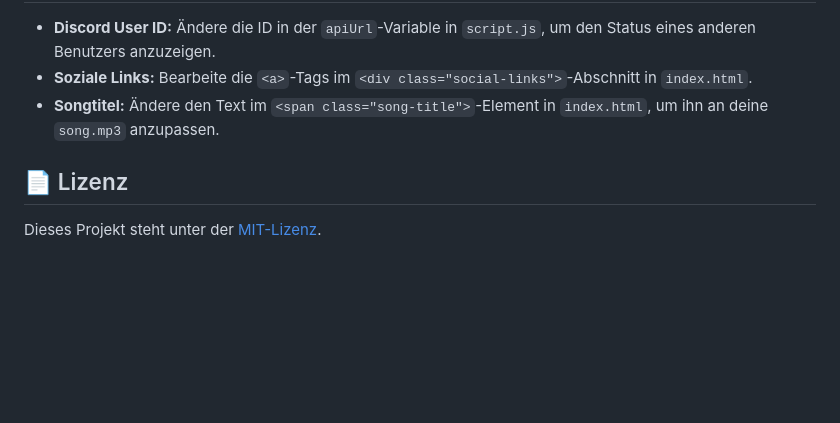
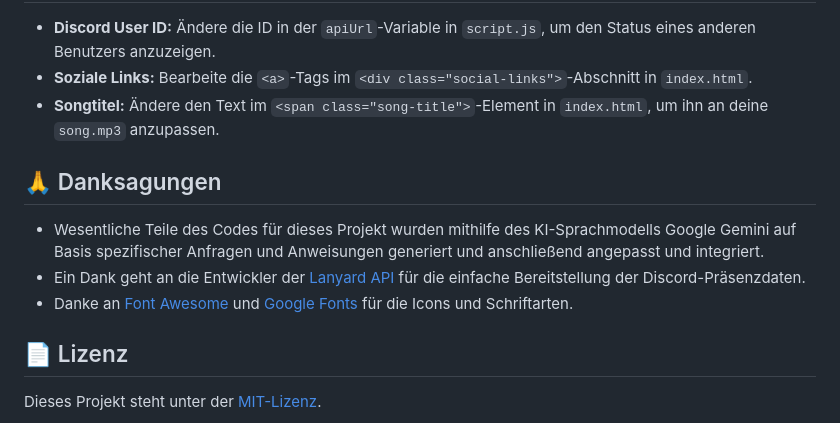
Before and after one commit to Henni9000/custom-profile-page-DE-EN, a Markdown page: README.md, the part around the change. GitHub-like rendering; blank space fills up the shorter version.

```diff
--- a/README.md
+++ b/README.md
@@ -87,6 +87,12 @@ Meine Profil Website 🚀 - Eine dynamische persönliche Profilseite, die Live-D
 *   **Soziale Links:** Bearbeite die `<a>`-Tags im `<div class="social-links">`-Abschnitt in `index.html`.
 *   **Songtitel:** Ändere den Text im `<span class="song-title">`-Element in `index.html`, um ihn an deine `song.mp3` anzupassen.
 
+## 🙏 Danksagungen
+
+*   Wesentliche Teile des Codes für dieses Projekt wurden mithilfe des KI-Sprachmodells Google Gemini auf Basis spezifischer Anfragen und Anweisungen generiert und anschließend angepasst und integriert.
+*   Ein Dank geht an die Entwickler der [Lanyard API](https://lanyard.rest/) für die einfache Bereitstellung der Discord-Präsenzdaten.
+*   Danke an [Font Awesome](https://fontawesome.com/) und [Google Fonts](https://fonts.google.com/) für die Icons und Schriftarten.
+
 ## 📄 Lizenz
 
 <!-- Wähle eine Lizenz, z.B. MIT. Füge einen Link zur Lizenzdatei hinzu, wenn du eine erstellst -->
```
